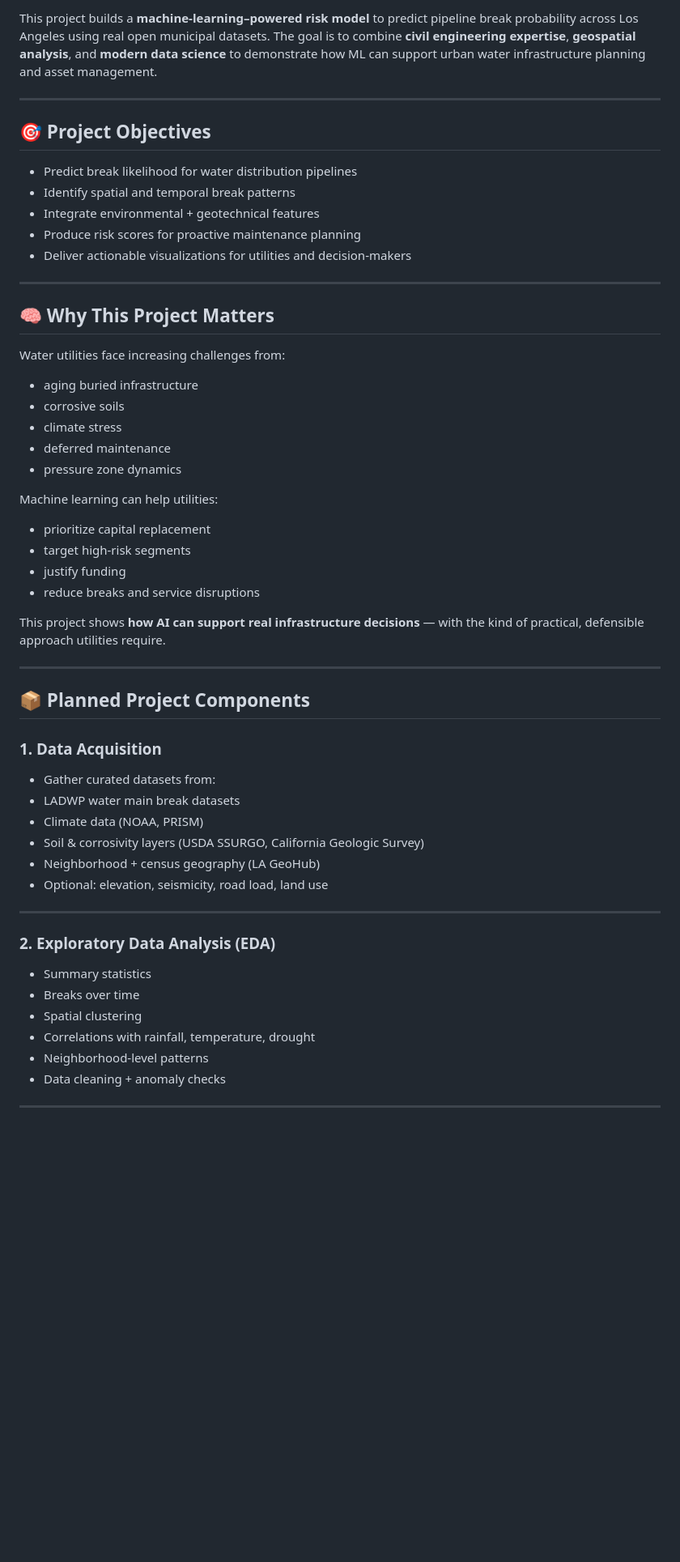
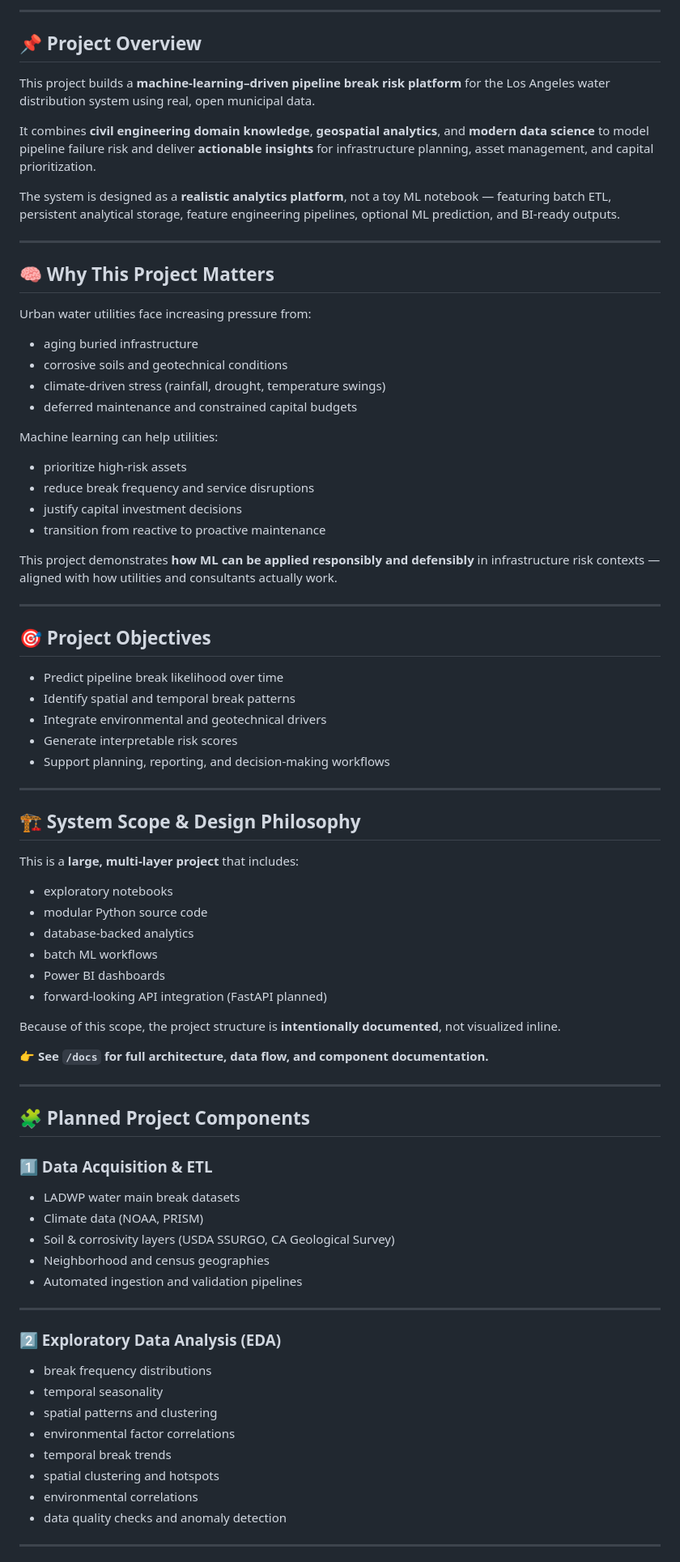
Before and after one commit to Brice-Machine-Learning/Toronto-Pipeline-Failure-Predict, a Markdown page: README.md, the part around one of its changes. Shown at 81% size. GitHub-like rendering; blank space fills up the shorter version.

```diff
--- a/README.md
+++ b/README.md
@@ -6,60 +10,85 @@
 
-This project builds a **machine-learning–powered risk model** to predict pipeline break probability across Los Angeles using real open municipal datasets. The goal is to combine **civil engineering expertise**, **geospatial analysis**, and **modern data science** to demonstrate how ML can support urban water infrastructure planning and asset management.
+---
+
+## 📌 Project Overview
+
+This project builds a **machine-learning–driven pipeline break risk platform** for the Los Angeles water distribution system using real, open municipal data.
+
+It combines **civil engineering domain knowledge**, **geospatial analytics**, and **modern data science** to model pipeline failure risk and deliver **actionable insights** for infrastructure planning, asset management, and capital prioritization.
+
+The system is designed as a **realistic analytics platform**, not a toy ML notebook — featuring batch ETL, persistent analytical storage, feature engineering pipelines, optional ML prediction, and BI-ready outputs.
+
+---
+
+## 🧠 Why This Project Matters
+
+Urban water utilities face increasing pressure from:
+
+- aging buried infrastructure
+- corrosive soils and geotechnical conditions
+- climate-driven stress (rainfall, drought, temperature swings)
+- deferred maintenance and constrained capital budgets
+
+Machine learning can help utilities:
+
+- prioritize high-risk assets
+- reduce break frequency and service disruptions
+- justify capital investment decisions
+- transition from reactive to proactive maintenance
+
+This project demonstrates **how ML can be applied responsibly and defensibly** in infrastructure risk contexts — aligned with how utilities and consultants actually work.
 
 ---
 
 ## 🎯 Project Objectives
 
-- Predict break likelihood for water distribution pipelines
+- Predict pipeline break likelihood over time
 - Identify spatial and temporal break patterns
-- Integrate environmental + geotechnical features
-- Produce risk scores for proactive maintenance planning
-- Deliver actionable visualizations for utilities and decision-makers
+- Integrate environmental and geotechnical drivers
+- Generate interpretable risk scores
+- Support planning, reporting, and decision-making workflows
 
 ---
 
-## 🧠 Why This Project Matters
+## 🏗️ System Scope & Design Philosophy
 
-Water utilities face increasing challenges from:
+This is a **large, multi-layer project** that includes:
 
-- aging buried infrastructure
-- corrosive soils
-- climate stress
-- deferred maintenance
-- pressure zone dynamics
+- exploratory notebooks
+- modular Python source code
+- database-backed analytics
+- batch ML workflows
+- Power BI dashboards
+- forward-looking API integration (FastAPI planned)
 
-Machine learning can help utilities:
+Because of this scope, the project structure is **intentionally documented**, not visualized inline.
 
-- prioritize capital replacement
-- target high-risk segments
-- justify funding
-- reduce breaks and service disruptions
-
-This project shows **how AI can support real infrastructure decisions** — with the kind of practical, defensible approach utilities require.
+👉 **See `/docs` for full architecture, data flow, and component documentation.**
 
 ---
 
-## 📦 Planned Project Components
+## 🧩 Planned Project Components
 
-### **1. Data Acquisition**
+### 1️⃣ Data Acquisition & ETL
 
-- Gather curated datasets from:
 - LADWP water main break datasets
 - Climate data (NOAA, PRISM)
-- Soil & corrosivity layers (USDA SSURGO, California Geologic Survey)
-- Neighborhood + census geography (LA GeoHub)
-- Optional: elevation, seismicity, road load, land use
+- Soil & corrosivity layers (USDA SSURGO, CA Geological Survey)
+- Neighborhood and census geographies
+- Automated ingestion and validation pipelines
 
 ---
 
-### **2. Exploratory Data Analysis (EDA)**
+### 2️⃣ Exploratory Data Analysis (EDA)
 
-- Summary statistics
-- Breaks over time
-- Spatial clustering
-- Correlations with rainfall, temperature, drought
-- Neighborhood-level patterns
-- Data cleaning + anomaly checks
+- break frequency distributions
+- temporal seasonality
+- spatial patterns and clustering
+- environmental factor correlations
+- temporal break trends
+- spatial clustering and hotspots
+- environmental correlations
+- data quality checks and anomaly detection
 
 ---
 
```
Also changed, not shown: other parts of README.md (+86 -114 lines).
